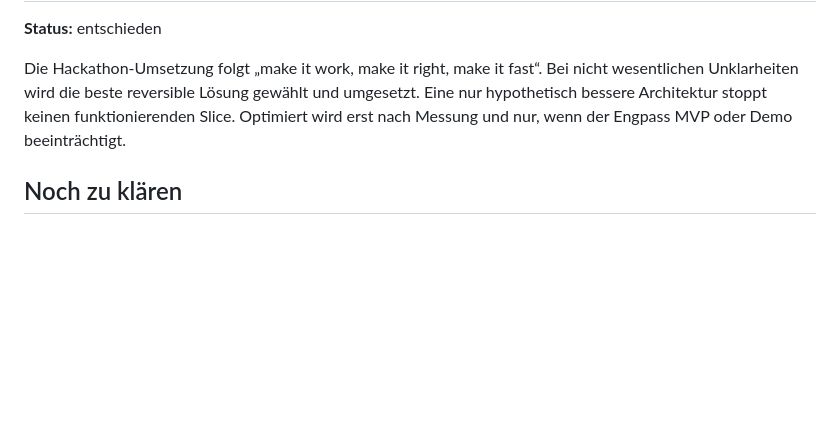
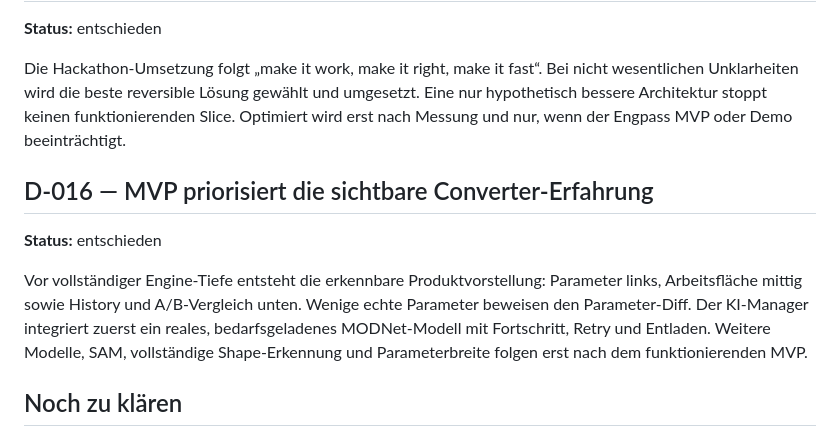
Before and after one commit to MarvKalani/img2svg-studio, a Markdown page: docs/DECISIONS.md, the part around the change. Rendered like a GitHub page; blank space fills up the shorter version.

Commit message:
docs(P0-03): prioritize converter MVP experience

```diff
--- a/docs/DECISIONS.md
+++ b/docs/DECISIONS.md
@@ -130,6 +130,16 @@ wesentlichen Unklarheiten wird die beste reversible Lösung gewählt und umgeset
 hypothetisch bessere Architektur stoppt keinen funktionierenden Slice. Optimiert wird erst
 nach Messung und nur, wenn der Engpass MVP oder Demo beeinträchtigt.
 
+## D-016 — MVP priorisiert die sichtbare Converter-Erfahrung
+
+**Status:** entschieden
+
+Vor vollständiger Engine-Tiefe entsteht die erkennbare Produktvorstellung: Parameter links,
+Arbeitsfläche mittig sowie History und A/B-Vergleich unten. Wenige echte Parameter beweisen
+den Parameter-Diff. Der KI-Manager integriert zuerst ein reales, bedarfsgeladenes MODNet-Modell
+mit Fortschritt, Retry und Entladen. Weitere Modelle, SAM, vollständige Shape-Erkennung und
+Parameterbreite folgen erst nach dem funktionierenden MVP.
+
 ## Noch zu klären
 
 - Welche Chrome-Version und welcher WebMCP-Aktivierungsweg sind für die Demo verbindlich?
```
Also changed, not shown: TASKS.md (+17 -12 lines), docs/SUBMISSION.md (+11 -9 lines).
